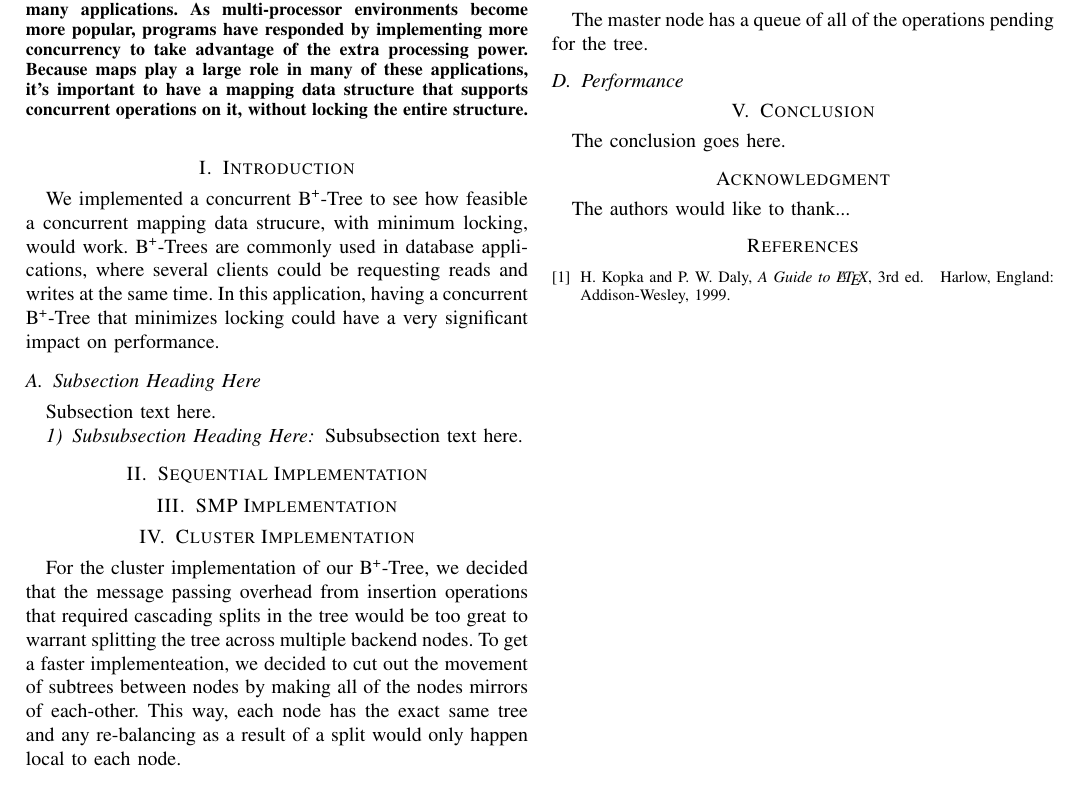
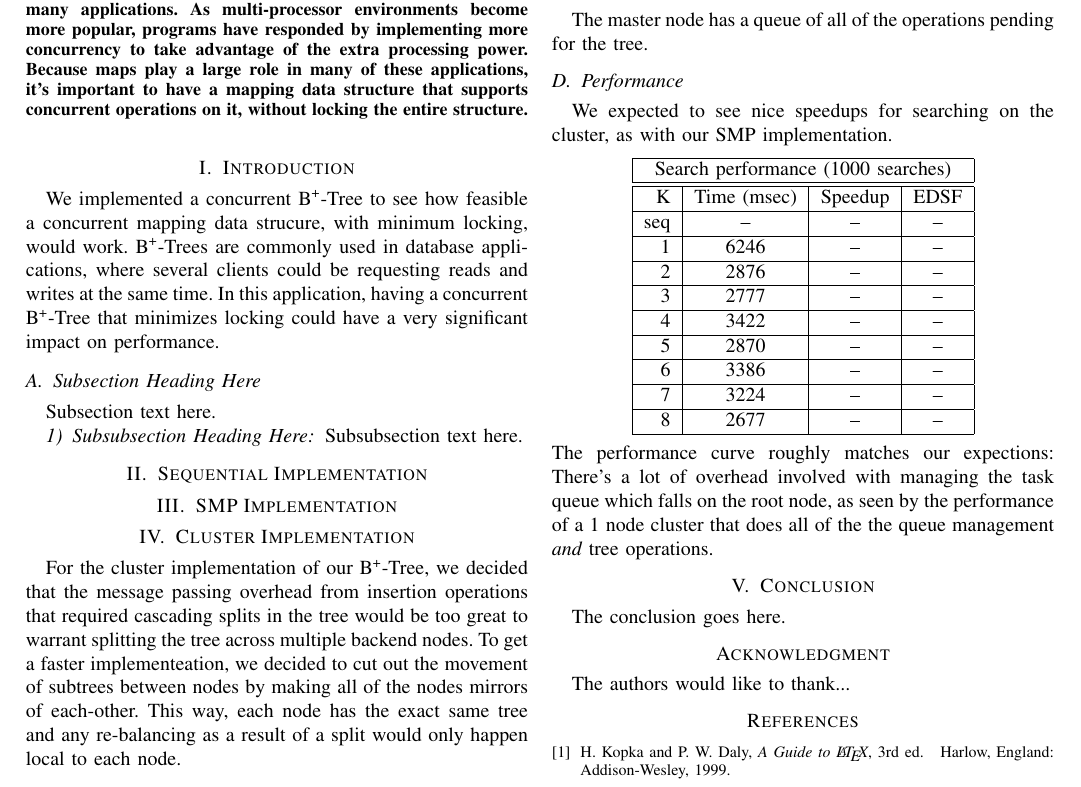
Before and after one commit to caltry/Concurrent-B--Tree, a LaTeX paper (paper/concurrent-b+-tree.tex): part of the page, cut so that both start at the same text. Compiled offline with pdfLaTeX.

Commit message:
Added a cluster search performance table for the paper.

```diff
--- a/paper/concurrent-b+-tree.tex
+++ b/paper/concurrent-b+-tree.tex
@@ -481,6 +481,28 @@ backend nodes. We can accomplish this by putting the insert into the task queue
 The master node has a queue of all of the operations pending for the tree.
 
 \subsection{Performance}
+We expected to see nice speedups for searching on the cluster, as with our SMP
+implementation.
+\begin{center}
+\begin{tabular}{ | r | c | c | c | }
+\hline
+\multicolumn{4}{|c|}{Search performance (1000 searches)}\\\hline\hline
+K & Time (msec) & Speedup & EDSF \\\hline
+seq & \--- & \--- & \--- \\\hline
+1&6246 & \--- & \--- \\\hline
+2&2876 & \--- & \--- \\\hline
+3&2777 & \--- & \--- \\\hline
+4&3422 & \--- & \--- \\\hline
+5&2870 & \--- & \--- \\\hline
+6&3386 & \--- & \--- \\\hline
+7&3224 & \--- & \--- \\\hline
+8&2677 & \--- & \--- \\\hline
+\end{tabular}
+\end{center}
+The performance curve roughly matches our expections: There's a lot of overhead
+involved with managing the task queue which falls on the root node, as seen by
+the performance of a 1 node cluster that does all of the the queue management
+{\em and} tree operations.
 
 % An example of a floating figure using the graphicx package.
 % Note that \label must occur AFTER (or within) \caption.
```
